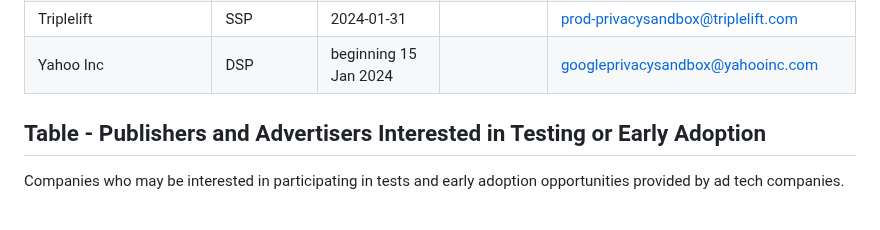
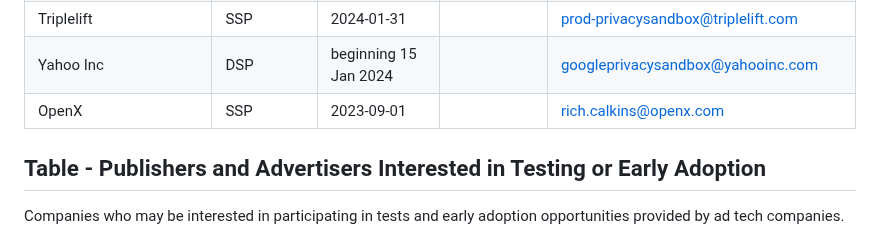
Before and after one commit to patcg-individual-drafts/topics, a Markdown page: topics-tester-list.md, the part around the change. Drawn GitHub-style.

Commit message:
Update topics-tester-list.md
Manually resolving a merge conflict with PR #253.

```diff
--- a/topics-tester-list.md
+++ b/topics-tester-list.md
@@ -64,6 +64,7 @@ The usefulness of this page depends on testers sharing information and updates.
 | NextRoll | DSP | 2024-01-30 | coming soon | privacysandbox@nextroll.com |
 | Triplelift | SSP | 2024-01-31 | | prod-privacysandbox@triplelift.com |
 | Yahoo Inc | DSP | beginning 15 Jan 2024 | | googleprivacysandbox@yahooinc.com |
+| OpenX | SSP | 2023-09-01 | | rich.calkins@openx.com |
 
 ## Table - Publishers and Advertisers Interested in Testing or Early Adoption
 Companies who may be interested in participating in tests and early adoption opportunities provided by ad tech companies.
```
